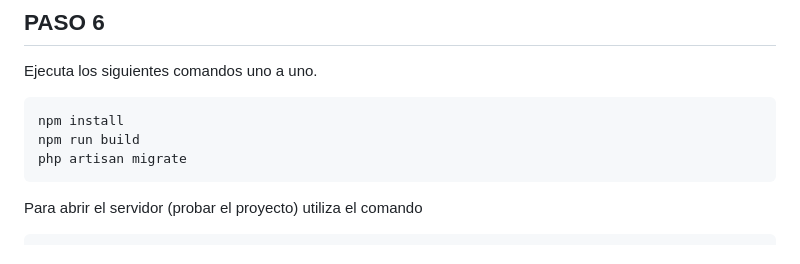
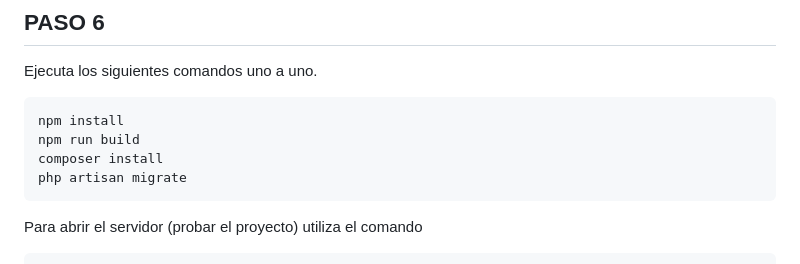
Before and after one commit to Scipear/Farmacia-FAAS, a Markdown page: README.md, the part around the change. Rendered like a GitHub page.

````diff
--- a/README.md
+++ b/README.md
@@ -41,6 +41,7 @@ Ejecuta los siguientes comandos uno a uno.
 ```bash
 npm install
 npm run build
+composer install
 php artisan migrate
 ```
 Para abrir el servidor (probar el proyecto) utiliza el comando
````
